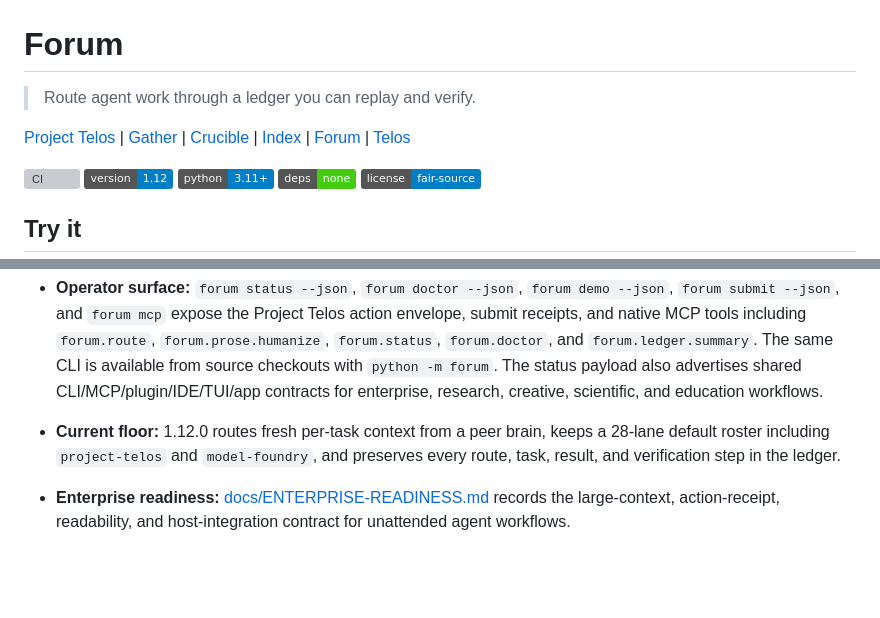
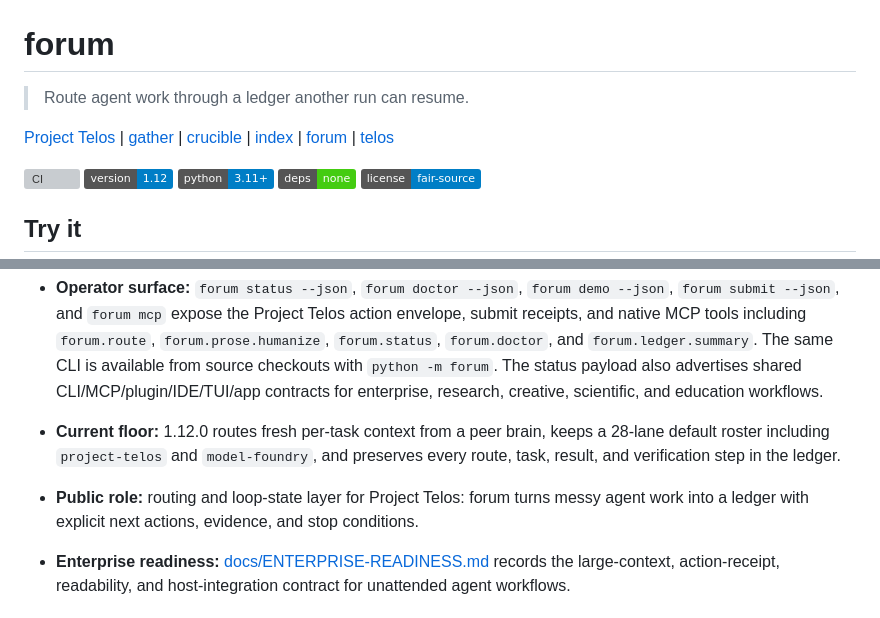
Before and after one commit to HarperZ9/forum, a Markdown page: README.md, 2 parts joined by grey strips. GitHub-like rendering; badges without logos; blank space fills up the shorter version; grey boxes are pictures that could not be loaded.

Commit message:
docs: sharpen flagship presentation

```diff
--- a/README.md
+++ b/README.md
@@ -3,11 +3,11 @@
 </p>
 <!-- Project mark: docs/brand/forum-mark.svg -->
 
-# Forum
+# forum
 
-> Route agent work through a ledger you can replay and verify.
+> Route agent work through a ledger another run can resume.
 
-[Project Telos](https://harperz9.github.io) | [Gather](https://github.com/HarperZ9/gather) | [Crucible](https://github.com/HarperZ9/crucible) | [Index](https://github.com/HarperZ9/index) | [Forum](https://github.com/HarperZ9/forum) | [Telos](https://github.com/HarperZ9/telos)
+[Project Telos](https://harperz9.github.io) | [gather](https://github.com/HarperZ9/gather) | [crucible](https://github.com/HarperZ9/crucible) | [index](https://github.com/HarperZ9/index) | [forum](https://github.com/HarperZ9/forum) | [telos](https://github.com/HarperZ9/telos)
 
 [![CI](https://github.com/HarperZ9/forum/actions/workflows/ci.yml/badge.svg)](https://github.com/HarperZ9/forum/actions/workflows/ci.yml)
 ![version: 1.12](https://img.shields.io/badge/version-1.12-informational.svg)
@@ -49,6 +49,7 @@ verifier feedback, and research support for executor and witness hardening.
 - **Release:** `forum-engine 1.12.0`; command `forum`; Python 3.11+; zero third-party runtime dependencies in core.
 - **Operator surface:** `forum status --json`, `forum doctor --json`, `forum demo --json`, `forum submit --json`, and `forum mcp` expose the Project Telos action envelope, submit receipts, and native MCP tools including `forum.route`, `forum.prose.humanize`, `forum.status`, `forum.doctor`, and `forum.ledger.summary`. The same CLI is available from source checkouts with `python -m forum`. The status payload also advertises shared CLI/MCP/plugin/IDE/TUI/app contracts for enterprise, research, creative, scientific, and education workflows.
 - **Current floor:** 1.12.0 routes fresh per-task context from a peer brain, keeps a 28-lane default roster including `project-telos` and `model-foundry`, and preserves every route, task, result, and verification step in the ledger.
+- **Public role:** routing and loop-state layer for Project Telos: forum turns messy agent work into a ledger with explicit next actions, evidence, and stop conditions.
 
 - **Enterprise readiness:** [docs/ENTERPRISE-READINESS.md](docs/ENTERPRISE-READINESS.md) records the large-context, action-receipt, readability, and host-integration contract for unattended agent workflows.
 
```
Also changed, not shown: other parts of README.md (+2 -2 lines).
